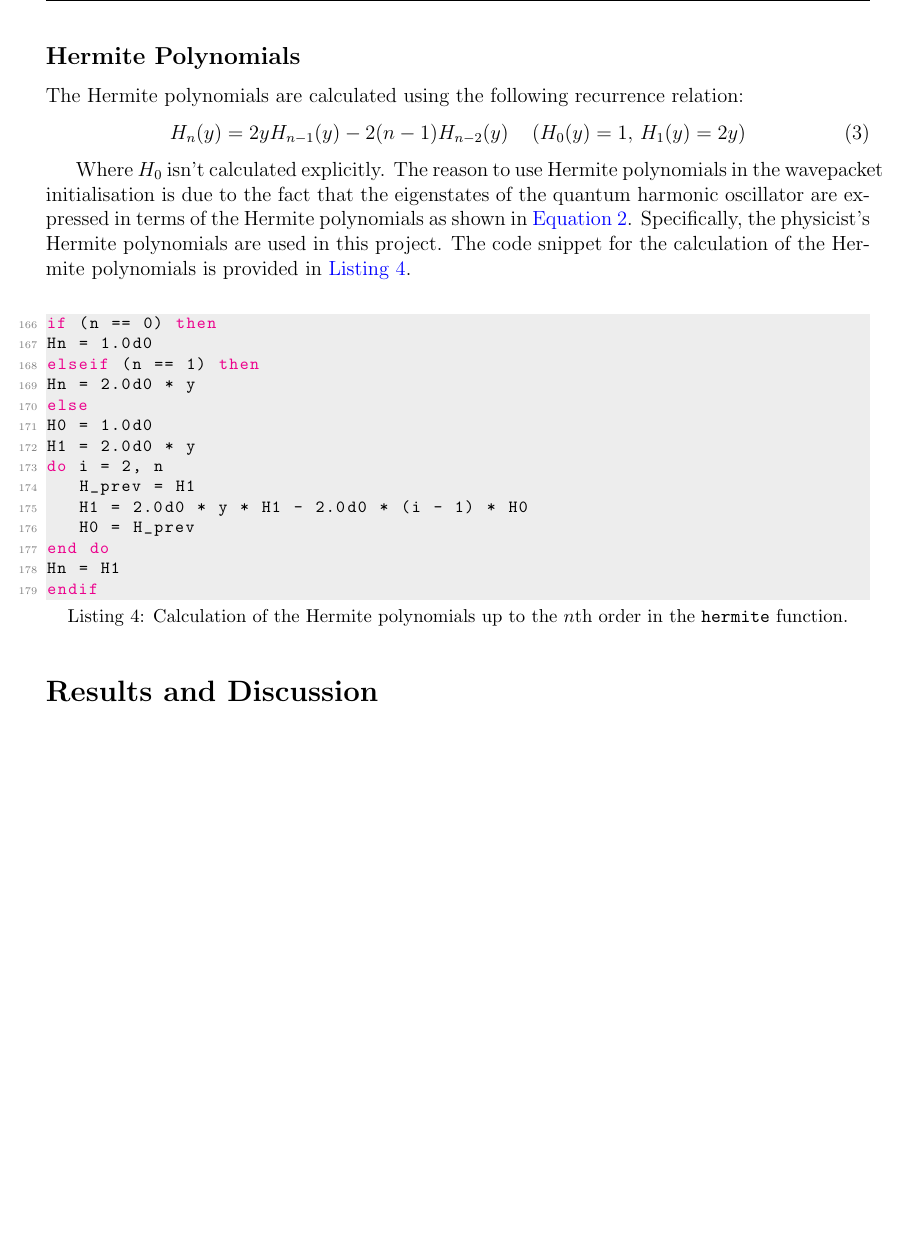
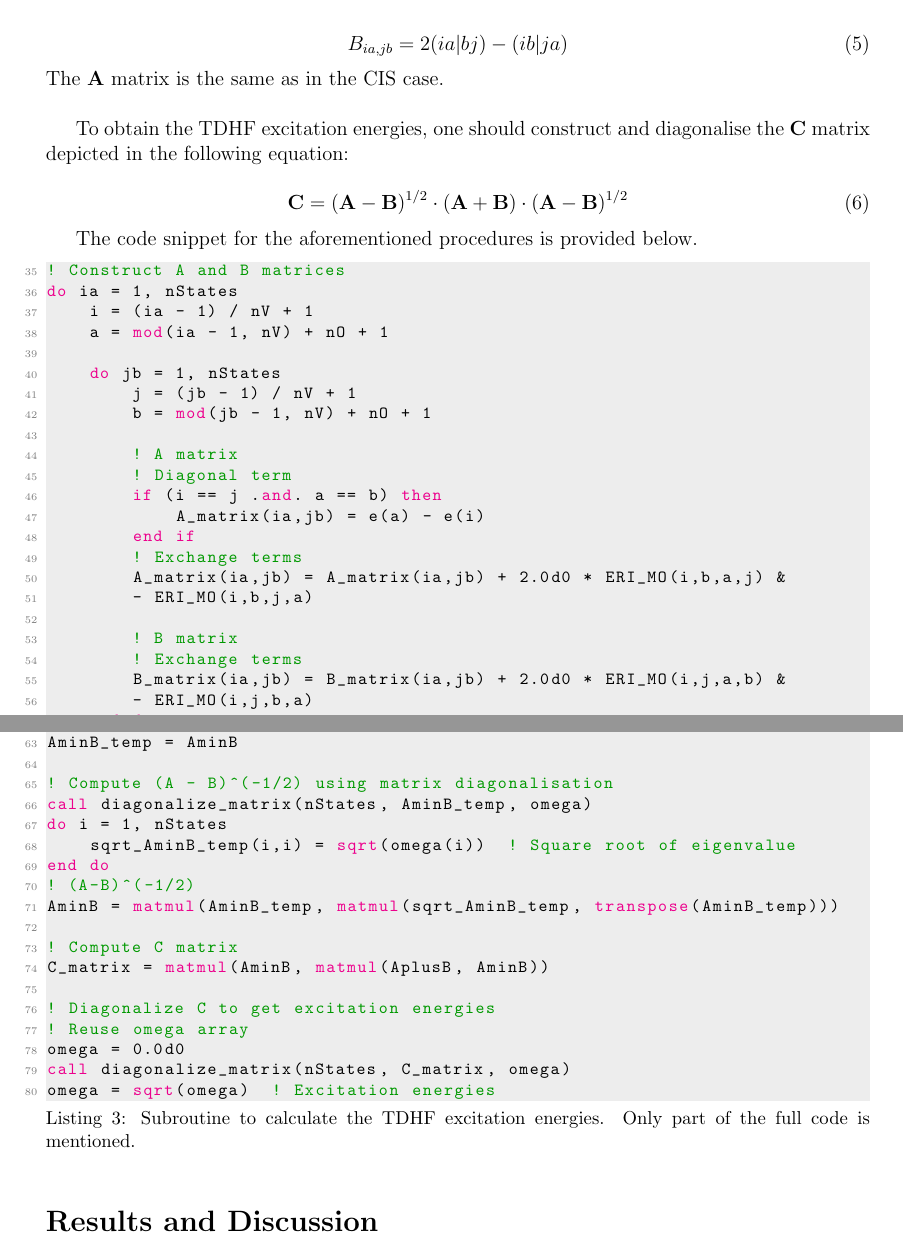
Before and after one commit to almakhmudov/LTTC-Homework--CIS-TDHF, a LaTeX document (report/report.tex): part of page 3 of 4 before the commit and two parts of pages 3 and 4 of 5 after it, the two joined at a grey line, cut at the place of the change, the shorter picture padded with empty space. The pictures show the PDF file report/report.pdf that the author committed with the source.

Commit message:
Updated the report document.

```diff
--- a/report/report.tex
+++ b/report/report.tex
@@ -97,0 +100 @@ The \texttt{wavepacket} file should contain the following parameters: number of
+    (pq|rs) = \sum_{\mu\nu\lambda\sigma} c_{\mu p} c_{\nu q} c_{\lambda r} c_{\sigma s} (\mu\nu|\lambda\sigma)
@@ -103,9 +161,7 @@ In this project, instead of using a gaussian wavepacket, the wavepacket is initi
 \begin{equation}
-    \Psi(x, t = 0) = \sum_{n=0}^{\infty} c_n \Phi_n(x)
-\label{eq:wavepacket}
+    \mathbf{A} \cdot \mathbf{X}_m = \omega_m \mathbf{X}_m
 \end{equation}
 
-Where the eigenstates of the quantum harmonic oscillator are calculated according to the following formula:
+where the elements of the matrix \(\mathbf{A}\) are given by
+
 \begin{equation}
-    \Phi_n(x) = \frac{1}{\sqrt{2^n n!}} \left( \frac{m\omega}{\pi} \right)^{1/4} e^{-m\omega x^2 /2} H_n(x\sqrt{m\omega})
-    \quad (n = 0,1,2, \cdots)
@@ -118 +173,19 @@ $H_n$ is the Hermite polynomial of order $n$. We'll touch upon the implementatio
-norm = 0.0d0
+\begin{lstlisting}[language=Fortran, firstnumber=24, label={lst:CIS}, caption=Subroutine for the CIS matrix construction. Only part of the full code is mentioned.]
+! Construct the CIS matrix
+A_matrix = 0.0d0
+do ia = 1, nStates
+    i = (ia - 1) / nV + 1
+    a = mod(ia - 1, nV) + nO + 1
+
+    do jb = 1, nStates
+        j = (jb - 1) / nV + 1
+        b = mod(jb - 1, nV) + nO + 1
+
+        ! Diagonal term
+        if (i == j .and. a == b) then
+            A_matrix(ia,jb) = e(a) - e(i)
+        end if
+
+        ! Exchange terms
+        A_matrix(ia,jb) = A_matrix(ia,jb) + 2.0d0 * ERI_MO(i,b,a,j) &
+        - ERI_MO(i,b,j,a)
@@ -159,2 +195,0 @@ Due to the need of computing the factorials, the corresponding subroutine is imp
-    result = 1.0d0
-    do i = 1, n
@@ -165,27 +196,69 @@ Due to the need of computing the factorials, the corresponding subroutine is imp
-\subsection*{Hermite Polynomials}
-The Hermite polynomials are calculated using the following recurrence relation:
+\subsection*{Time-Dependent Hartree-Fock (TDHF)}
+To tackle the TDHF problem, the following \(\mathbf{A}\) and \(\mathbf{B}\) matrices are constructed first:
 \begin{equation}
-    H_n(y) = 2y H_{n-1}(y) - 2(n-1)H_{n-2}(y)
-    \quad \left( H_0(y) = 1, \, H_1(y) = 2y \right)
+    A_{ia, jb} = (\epsilon_a - \epsilon_i) \delta_{ij} \delta_{ab} + 2 (ia|bj) - (ij|ba)
 \end{equation}
 
-Where $H_0$ isn't calculated explicitly. The reason to use Hermite polynomials in the wavepacket initialisation is due to the fact that the eigenstates of the quantum harmonic oscillator are expressed in terms of the Hermite polynomials as shown in \autoref{eq:eigenstates}. Specifically, the physicist's Hermite polynomials are used in this project. The code snippet for the calculation of the Hermite polynomials is provided in \autoref{lst:hermite}. \\
+\begin{equation}
+    B_{ia, jb} = 2 (ia|bj) - (ib|ja)
+\end{equation}
+The \(\mathbf{A}\) matrix is the same as in the CIS case. \\
 
-\begin{lstlisting}[language=Fortran, firstnumber=166, label={lst:hermite}, caption=Calculation of the Hermite polynomials up to the $n$th order in the \texttt{hermite} function.]
-if (n == 0) then
-Hn = 1.0d0
-elseif (n == 1) then
-Hn = 2.0d0 * y
-else
-H0 = 1.0d0
-H1 = 2.0d0 * y
-do i = 2, n
-   H_prev = H1
-   H1 = 2.0d0 * y * H1 - 2.0d0 * (i - 1) * H0
-   H0 = H_prev
+To obtain the TDHF excitation energies, one should construct and diagonalise the \(\mathbf{C}\) matrix depicted in the following equation:
+
+\begin{equation}
+    \mathbf{C} = (\mathbf{A} - \mathbf{B})^{1/2} \cdot (\mathbf{A} + \mathbf{B}) \cdot (\mathbf{A} - \mathbf{B})^{1/2}
+\end{equation}
+
+The code snippet for the aforementioned procedures is provided below.
+
+\begin{lstlisting}[language=Fortran, firstnumber=35, label={lst:TDHF}, caption=Subroutine to calculate the TDHF excitation energies. Only part of the full code is mentioned.]
+! Construct A and B matrices
+do ia = 1, nStates
+    i = (ia - 1) / nV + 1
+    a = mod(ia - 1, nV) + nO + 1
+
+    do jb = 1, nStates
+        j = (jb - 1) / nV + 1
+        b = mod(jb - 1, nV) + nO + 1
+
+        ! A matrix
+        ! Diagonal term
+        if (i == j .and. a == b) then
+            A_matrix(ia,jb) = e(a) - e(i)
+        end if
+        ! Exchange terms
+        A_matrix(ia,jb) = A_matrix(ia,jb) + 2.0d0 * ERI_MO(i,b,a,j) &
+        - ERI_MO(i,b,j,a)
+
+        ! B matrix
+        ! Exchange terms
+        B_matrix(ia,jb) = B_matrix(ia,jb) + 2.0d0 * ERI_MO(i,j,a,b) &
+        - ERI_MO(i,j,b,a)
+    end do
 end do
-Hn = H1
-endif
+
+! Compute (A - B) and (A + B)
+AminB = A_matrix - B_matrix
+AplusB = A_matrix + B_matrix
+AminB_temp = AminB
+
+! Compute (A - B)^(-1/2) using matrix diagonalisation
+call diagonalize_matrix(nStates, AminB_temp, omega)
+do i = 1, nStates
+    sqrt_AminB_temp(i,i) = sqrt(omega(i))  ! Square root of eigenvalue
+end do
+! (A-B)^(-1/2)
+AminB = matmul(AminB_temp, matmul(sqrt_AminB_temp, transpose(AminB_temp)))
+
+! Compute C matrix
+C_matrix = matmul(AminB, matmul(AplusB, AminB))
+
+! Diagonalize C to get excitation energies
+! Reuse omega array
+omega = 0.0d0
+call diagonalize_matrix(nStates, C_matrix, omega)
+omega = sqrt(omega)  ! Excitation energies
 \end{lstlisting}
 
 \section*{Results and Discussion}
@@ -198 +268,0 @@ The period of the probability density for the harmonic oscillator case can be ca
-    T = \frac{2\pi}{\omega}
```
Also changed, not shown: report/references.bib (added, +15 -0 lines), README.md, report/report.pdf, report/report.tex (147 more changed lines), 7 other files.
